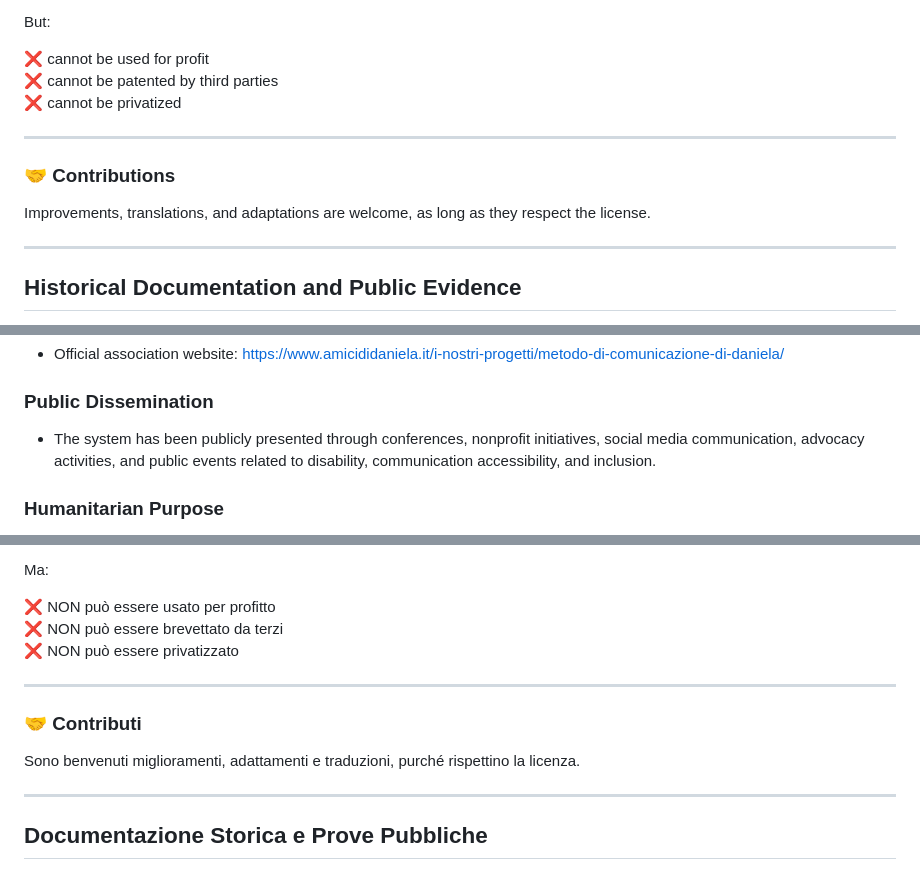
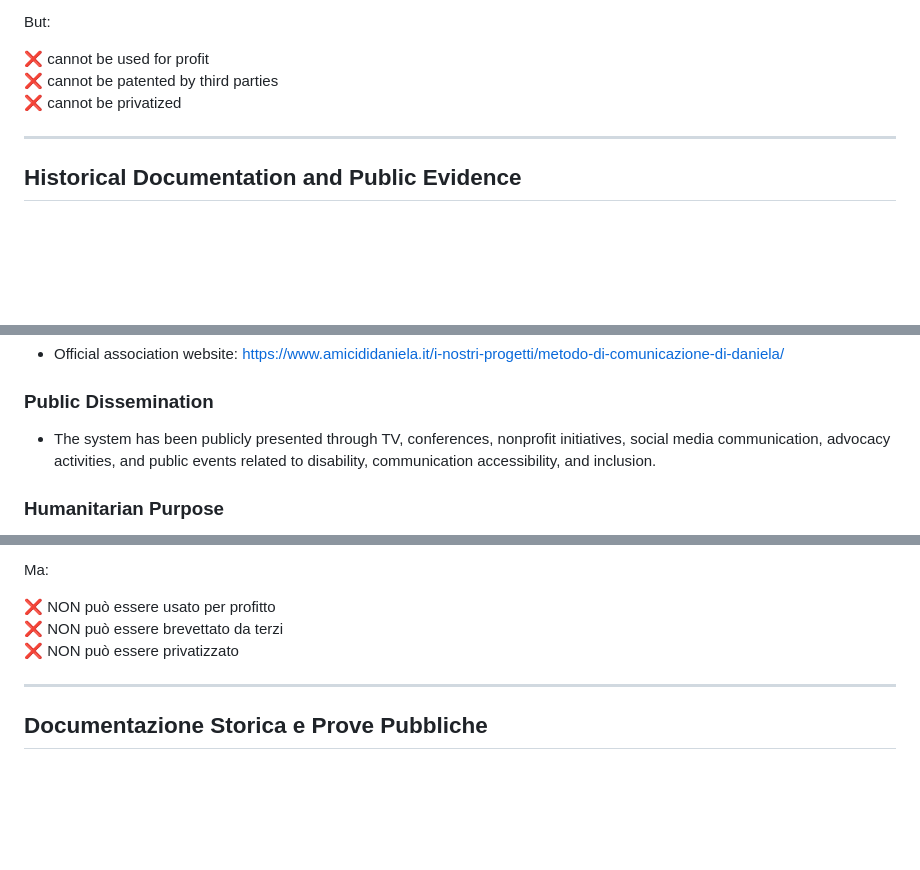
Before and after one commit to Danielagazzano66/Daniela-alphabet, a Markdown page: README.md, 3 parts joined by grey strips. GitHub-like rendering; blank space fills up the shorter version.

```diff
--- a/README.md
+++ b/README.md
@@ -75,11 +75,6 @@ But:
 
 ---
 
-### 🤝 Contributions
-
-Improvements, translations, and adaptations are welcome, as long as they respect the license.
-
----
 ## Historical Documentation and Public Evidence
 
 The Daniela Alphabet communication system is publicly documented through multiple independent and verifiable sources developed over many years.
@@ -109,7 +104,7 @@ The Daniela Alphabet communication system is publicly documented through multipl
 
 ### Public Dissemination
 
-- The system has been publicly presented through conferences, nonprofit initiatives, social media communication, advocacy activities, and public events related to disability, communication accessibility, and inclusion.
+- The system has been publicly presented through TV, conferences, nonprofit initiatives, social media communication, advocacy activities, and public events related to disability, communication accessibility, and inclusion.
 
 ### Humanitarian Purpose
 
@@ -197,11 +192,6 @@ Ma:
 
 ---
 
-### 🤝 Contributi
-
-Sono benvenuti miglioramenti, adattamenti e traduzioni, purché rispettino la licenza.
-
----
 ## Documentazione Storica e Prove Pubbliche
 
 Il sistema di comunicazione Daniela Alphabet è documentato pubblicamente attraverso molteplici fonti indipendenti e verificabili sviluppate nel corso di molti anni.
```
Also changed, not shown: other parts of README.md (+1 -1 lines).
